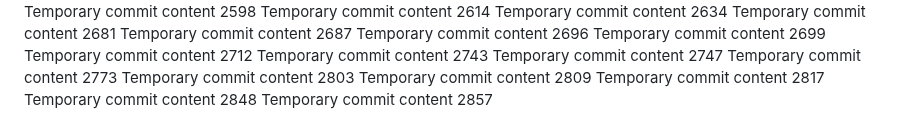
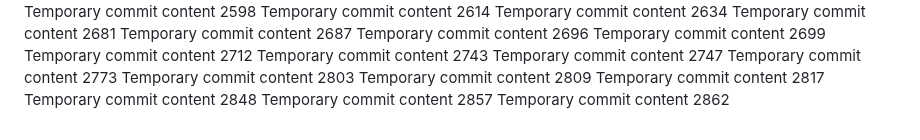
Before and after one commit to notarybob/band, a Markdown page: edt/report.md, the part around the change. Rendered like a GitHub page.

```diff
--- a/edt/report.md
+++ b/edt/report.md
@@ -247,3 +247,4 @@ Temporary commit content 2809
 Temporary commit content 2817
 Temporary commit content 2848
 Temporary commit content 2857
+Temporary commit content 2862
```
